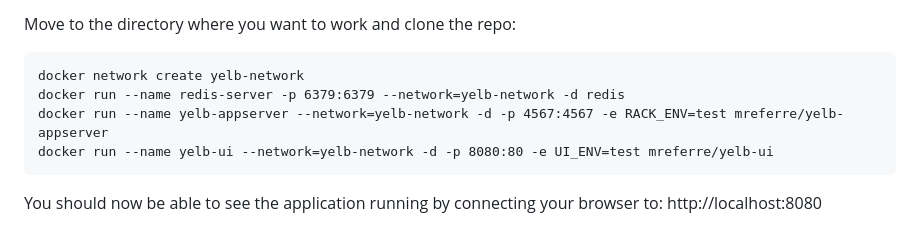
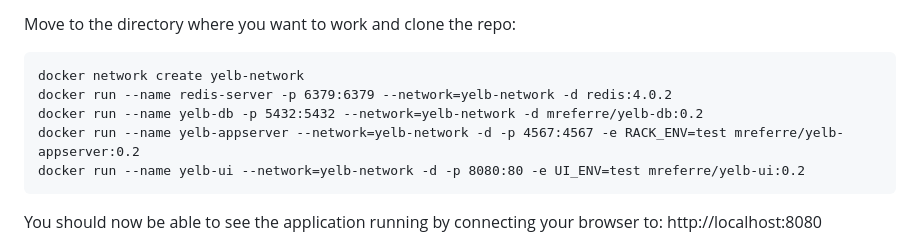
Before and after one commit to mreferre/yelb, a Markdown page: deployments/localtest/README.md, the part around the change. Rendered like a GitHub page.

````diff
--- a/deployments/localtest/README.md
+++ b/deployments/localtest/README.md
@@ -6,9 +6,10 @@ Move to the directory where you want to work and clone the repo:
 
 ```
 docker network create yelb-network
-docker run --name redis-server -p 6379:6379 --network=yelb-network -d redis
-docker run --name yelb-appserver --network=yelb-network -d -p 4567:4567 -e RACK_ENV=test mreferre/yelb-appserver
-docker run --name yelb-ui --network=yelb-network -d -p 8080:80 -e UI_ENV=test mreferre/yelb-ui
+docker run --name redis-server -p 6379:6379 --network=yelb-network -d redis:4.0.2
+docker run --name yelb-db -p 5432:5432 --network=yelb-network -d mreferre/yelb-db:0.2
+docker run --name yelb-appserver --network=yelb-network -d -p 4567:4567 -e RACK_ENV=test mreferre/yelb-appserver:0.2
+docker run --name yelb-ui --network=yelb-network -d -p 8080:80 -e UI_ENV=test mreferre/yelb-ui:0.2
 ```
 You should now be able to see the application running by connecting your browser to: http://localhost:8080
 
````
Also changed, not shown: README.md (+7 -5 lines), yelb-architecture.png, yelb-ui.png, 14 other files.
